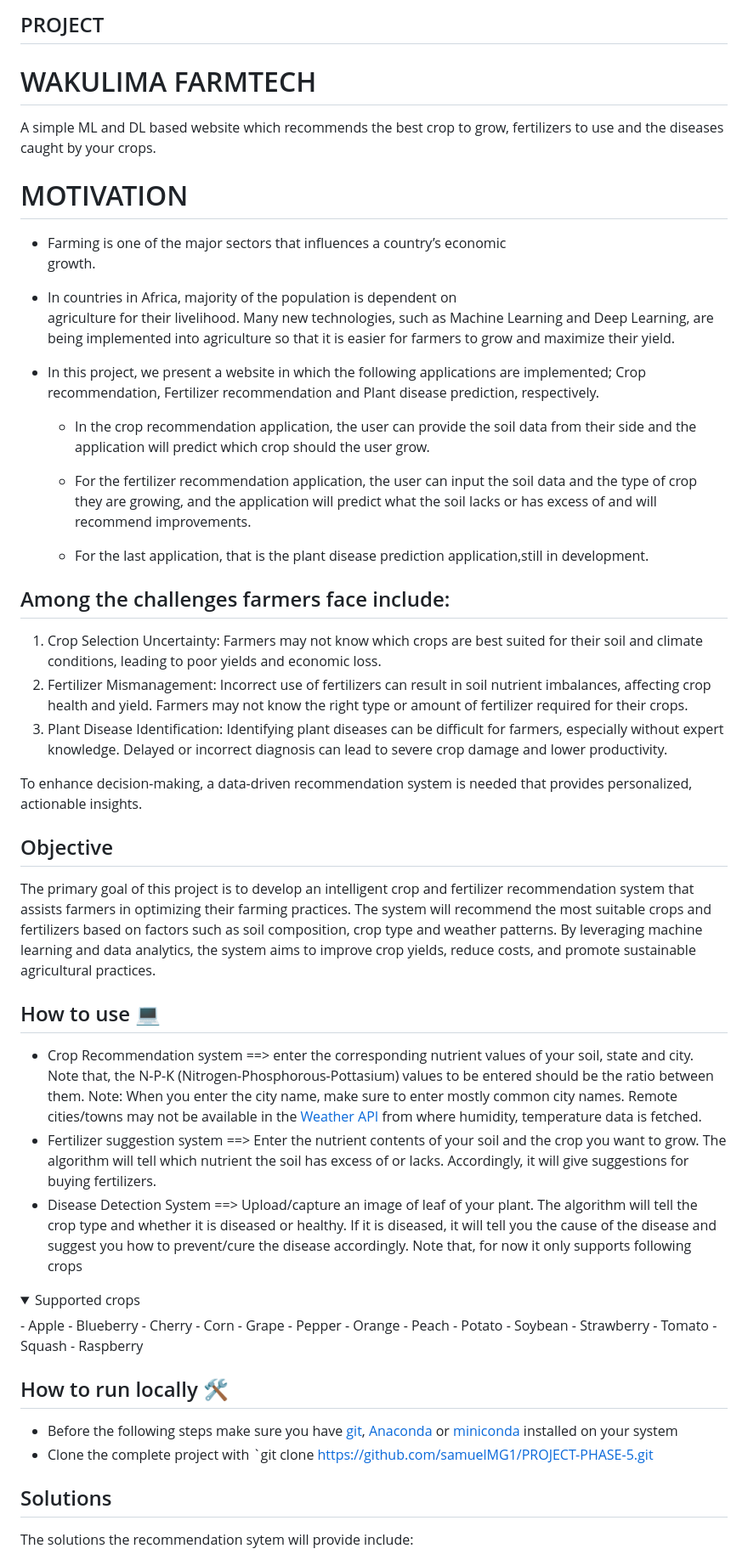
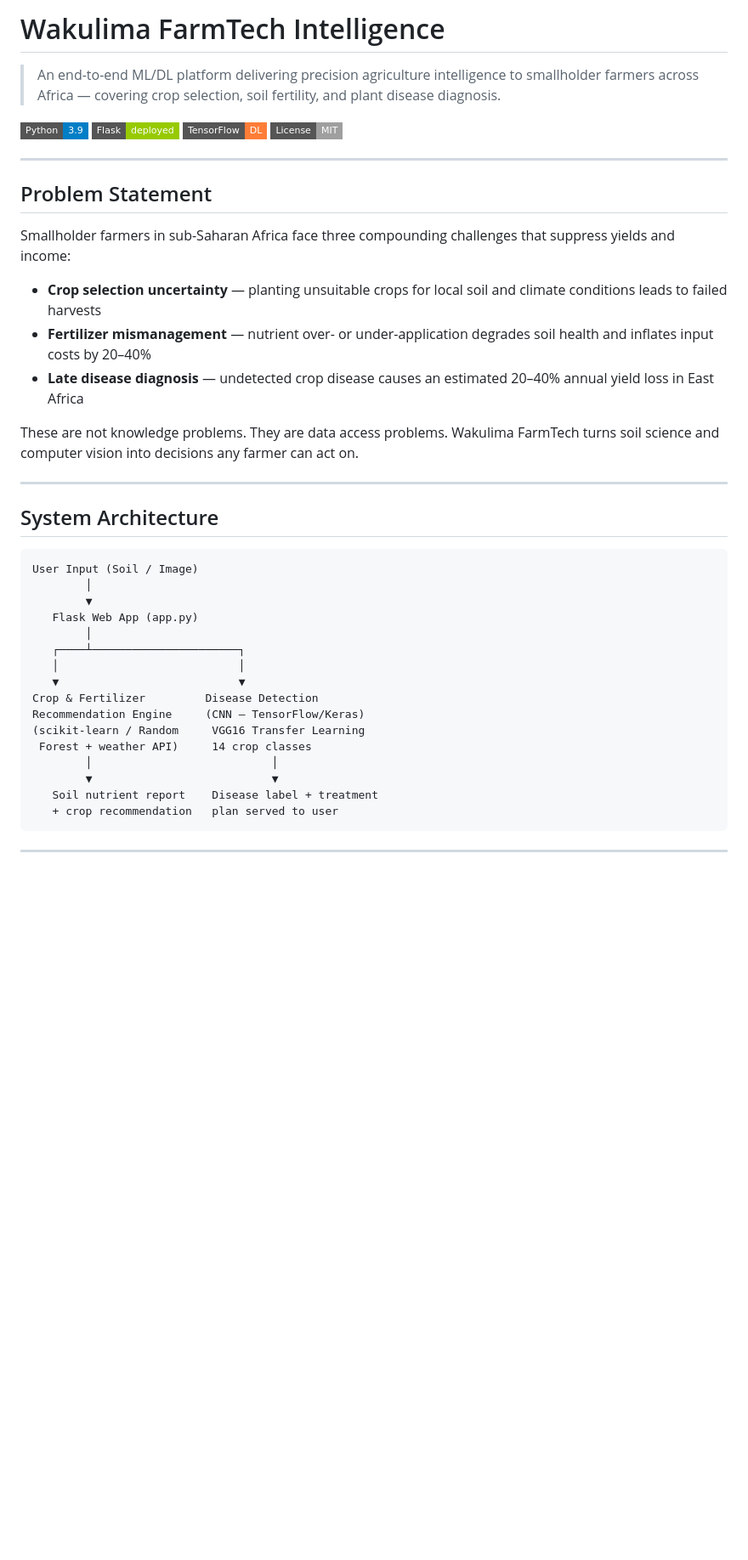
Before and after one commit to samuelMG1/PROJECT-PHASE-5, a Markdown page: README.md, the part around one of its changes. Shown at 85% size. GitHub-like rendering; folded sections open; badges without logos; blank space fills up the shorter version.

````diff
--- a/README.md
+++ b/README.md
@@ -1,68 +1,54 @@
-## PROJECT
-# WAKULIMA FARMTECH
-A simple ML and DL based website which recommends the best crop to grow, fertilizers to use and the diseases caught by your crops.
+# Wakulima FarmTech Intelligence
 
-# MOTIVATION
-* Farming is one of the major sectors that influences a country’s economic
-   growth.
-* In countries in Africa, majority of the population is dependent on
-  agriculture for their livelihood. Many new technologies, such as Machine
-  Learning and Deep Learning, are being implemented into agriculture so that
-  it is easier for farmers to grow and maximize their yield.
+> An end-to-end ML/DL platform delivering precision agriculture
+> intelligence to smallholder farmers across Africa — covering
+> crop selection, soil fertility, and plant disease diagnosis.
 
-* In this project, we present a website in which the following applications are implemented; Crop recommendation, Fertilizer recommendation and Plant disease prediction, respectively.
+![Python](https://img.shields.io/badge/Python-3.9-blue?style=flat-square)
+![Flask](https://img.shields.io/badge/Flask-deployed-green?style=flat-square)
+![TensorFlow](https://img.shields.io/badge/TensorFlow-DL-orange?style=flat-square)
+![License](https://img.shields.io/badge/License-MIT-lightgrey?style=flat-square)
 
-  * In the crop recommendation application, the user can provide the soil data
-   from their side and the application will predict which crop should the user
-   grow.
+---
 
-  * For the fertilizer recommendation application, the user can input the soil
-   data and the type of crop they are growing, and the application will
-   predict what the soil lacks or has excess of and will recommend
-   improvements.
+## Problem Statement
 
-  * For the last application, that is the plant disease prediction
-    application,still in development.
- ## Among the challenges farmers face include:
+Smallholder farmers in sub-Saharan Africa face three compounding
+challenges that suppress yields and income:
 
-1. Crop Selection Uncertainty: Farmers may not know which crops are best suited for their soil and climate conditions, leading to poor yields and economic loss.
-2. Fertilizer Mismanagement: Incorrect use of fertilizers can result in soil nutrient imbalances, affecting crop health and yield. Farmers may not know the right type or amount of fertilizer required for their crops.
-3. Plant Disease Identification: Identifying plant diseases can be difficult for farmers, especially without expert knowledge. Delayed or incorrect diagnosis can lead to severe crop damage and lower productivity.
+- **Crop selection uncertainty** — planting unsuitable crops for
+  local soil and climate conditions leads to failed harvests
+- **Fertilizer mismanagement** — nutrient over- or under-application
+  degrades soil health and inflates input costs by 20–40%
+- **Late disease diagnosis** — undetected crop disease causes
+  an estimated 20–40% annual yield loss in East Africa
 
-To enhance decision-making, a data-driven recommendation system is needed that provides personalized, actionable insights.
+These are not knowledge problems. They are data access problems.
+Wakulima FarmTech turns soil science and computer vision into
+decisions any farmer can act on.
 
-## Objective
-The primary goal of this project is to develop an intelligent crop and fertilizer recommendation system that assists farmers in optimizing their farming practices. The system will recommend the most suitable crops and fertilizers based on factors such as soil composition, crop type and weather patterns. By leveraging machine learning and data analytics, the system aims to improve crop yields, reduce costs, and promote sustainable agricultural practices.
+---
 
-## How to use 💻
-- Crop Recommendation system ==> enter the corresponding nutrient values of your soil, state and city. Note that, the N-P-K (Nitrogen-Phosphorous-Pottasium) values to be entered should be the ratio between them.
-Note: When you enter the city name, make sure to enter mostly common city names. Remote cities/towns may not be available in the [Weather API](https://openweathermap.org/) from where humidity, temperature data is fetched.
-- Fertilizer suggestion system ==> Enter the nutrient contents of your soil and the crop you want to grow. The algorithm will tell which nutrient the soil has excess of or lacks. Accordingly, it will give suggestions for buying fertilizers.
-- Disease Detection System ==> Upload/capture an image of leaf of your plant. The algorithm will tell the crop type and whether it is diseased or healthy. If it is diseased, it will tell you the cause of the disease and suggest you how to prevent/cure the disease accordingly.
-Note that, for now it only supports following crops
-<details>
-  <summary>Supported crops
-</summary>
-- Apple
-- Blueberry
-- Cherry
-- Corn
-- Grape
-- Pepper
-- Orange
-- Peach
-- Potato
-- Soybean
-- Strawberry
-- Tomato
-- Squash
-- Raspberry
-</details>
+## System Architecture
 
-## How to run locally 🛠️
-- Before the following steps make sure you have [git](https://git-scm.com/download), [Anaconda](https://www.anaconda.com/) or [miniconda](https://docs.conda.io/en/latest/miniconda.html) installed on your system
-- Clone the complete project with `git clone https://github.com/samuelMG1/PROJECT-PHASE-5.git
+```
+User Input (Soil / Image)
+        │
+        ▼
+   Flask Web App (app.py)
+        │
+   ┌────┴──────────────────────┐
+   │                           │
+   ▼                           ▼
+Crop & Fertilizer         Disease Detection
+Recommendation Engine     (CNN — TensorFlow/Keras)
+(scikit-learn / Random     VGG16 Transfer Learning
+ Forest + weather API)     14 crop classes
+        │                           │
+        ▼                           ▼
+   Soil nutrient report    Disease label + treatment
+   + crop recommendation   plan served to user
+```
 
-## Solutions
-The solutions the recommendation sytem will provide include:
+---
 
````
Also changed, not shown: other parts of README.md (+140 -10 lines).
